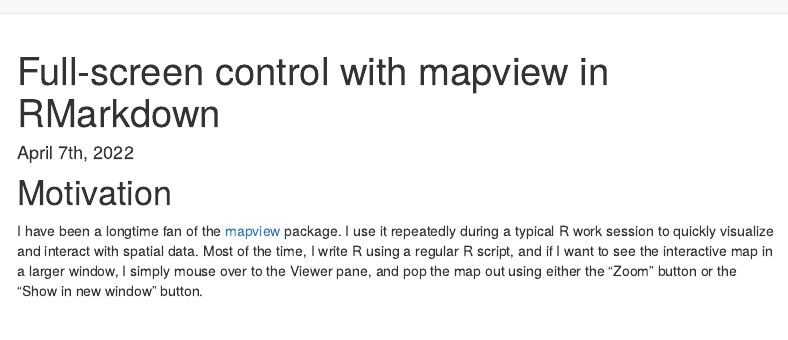
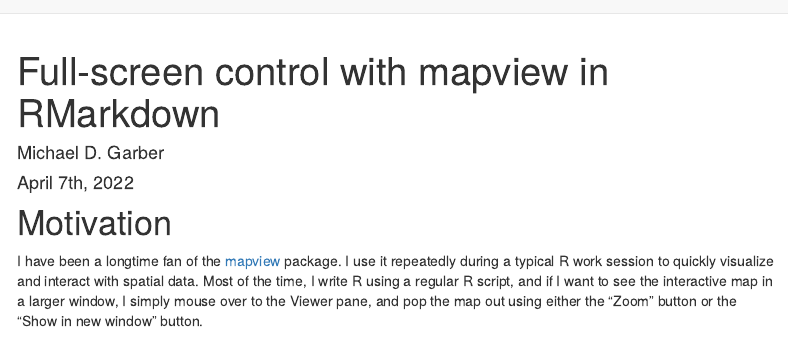
Before and after one commit to michaeldgarber/michaeldgarber.github.io, an R Markdown document (docs/mapview-rmd-full-screen.Rmd): the page in a window 1100 px wide, from its top. Rendered offline with R 4.5, knitr and Pandoc, with nearby package versions; some code elsewhere in the file could not run offline; a font, style sheet, LaTeX package, included part or bibliography that could not be used is replaced or left out; menus at the side of the page are left out.

Commit message:
sign your blogs

```diff
--- a/docs/mapview-rmd-full-screen.Rmd
+++ b/docs/mapview-rmd-full-screen.Rmd
@@ -1,5 +1,6 @@
 ---
 title: "Full-screen control with mapview in RMarkdown"
+author: "Michael D. Garber"
 date: "April 7th, 2022"
 output:
   html_document:
```
